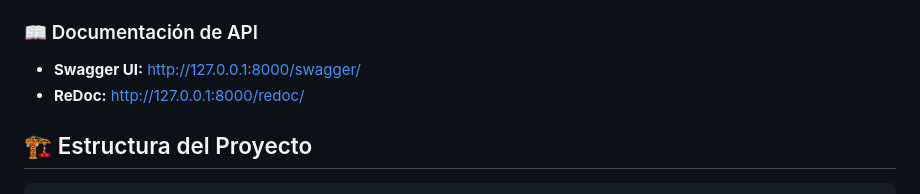
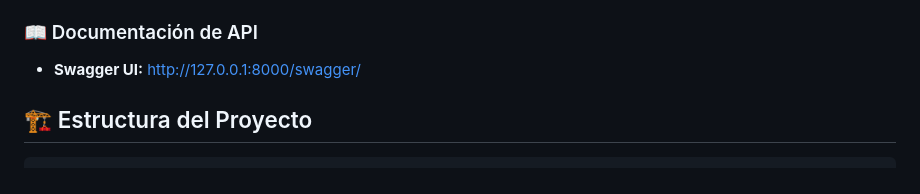
Before and after one commit to GeroStaffolani/efi_aerolinea, a Markdown page: README.md, the part around the change. Rendered like a GitHub page.

```diff
--- a/README.md
+++ b/README.md
@@ -138,7 +138,6 @@ Sistema integral de gestión de aerolínea desarrollado con Django y Django REST
 
 ### 📖 Documentación de API
 - **Swagger UI:** http://127.0.0.1:8000/swagger/
-- **ReDoc:** http://127.0.0.1:8000/redoc/
 
 ## 🏗️ Estructura del Proyecto
 
```
